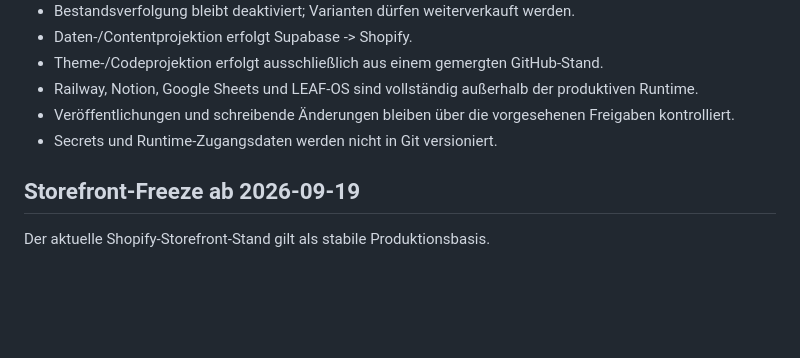
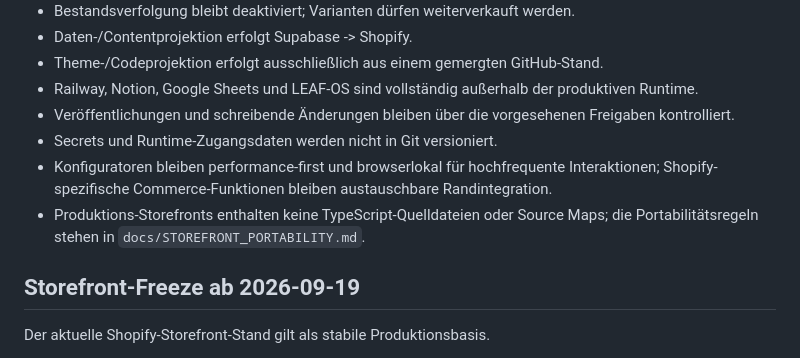
Before and after one commit to davidnoehmke/Shop-V5.1, a Markdown page: README.md, the part around the change. Drawn GitHub-style; blank space fills up the shorter version.

Commit message:
Record storefront portability rules

```diff
--- a/README.md
+++ b/README.md
@@ -46,6 +46,8 @@ zum produktiven Datenpfad.
 - Railway, Notion, Google Sheets und LEAF-OS sind vollständig außerhalb der produktiven Runtime.
 - Veröffentlichungen und schreibende Änderungen bleiben über die vorgesehenen Freigaben kontrolliert.
 - Secrets und Runtime-Zugangsdaten werden nicht in Git versioniert.
+- Konfiguratoren bleiben performance-first und browserlokal für hochfrequente Interaktionen; Shopify-spezifische Commerce-Funktionen bleiben austauschbare Randintegration.
+- Produktions-Storefronts enthalten keine TypeScript-Quelldateien oder Source Maps; die Portabilitätsregeln stehen in `docs/STOREFRONT_PORTABILITY.md`.
 
 ## Storefront-Freeze ab 2026-09-19
 
```
